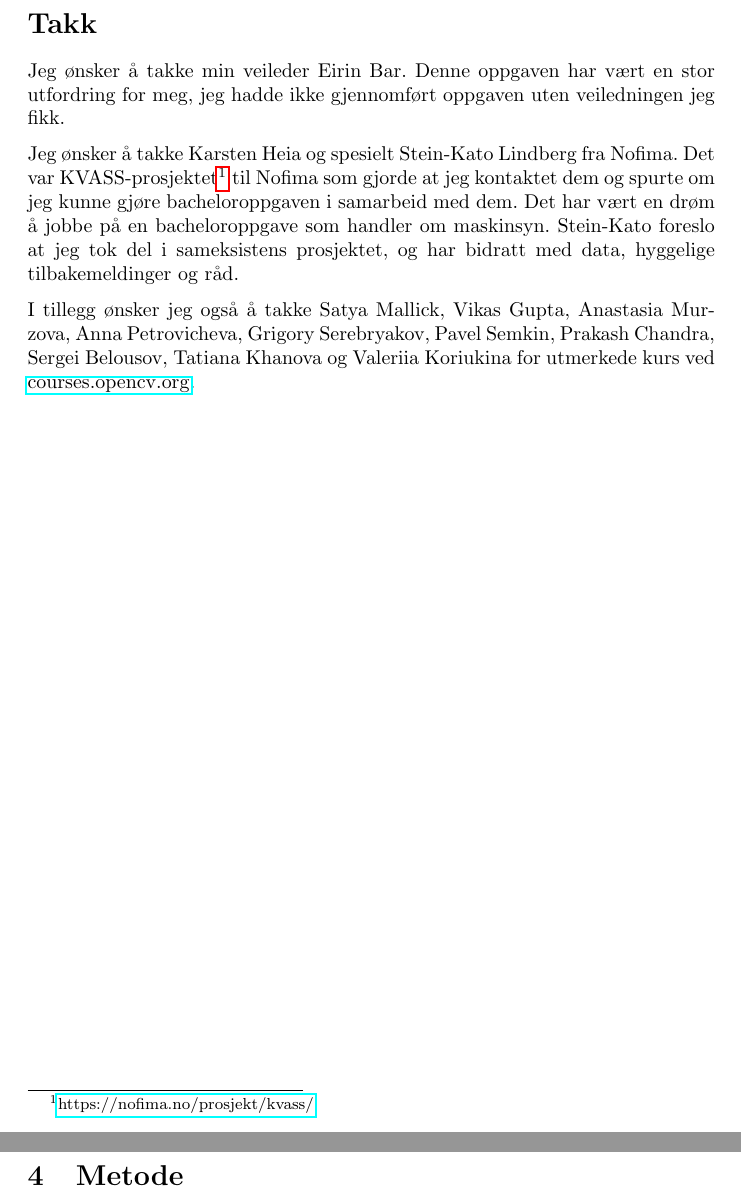
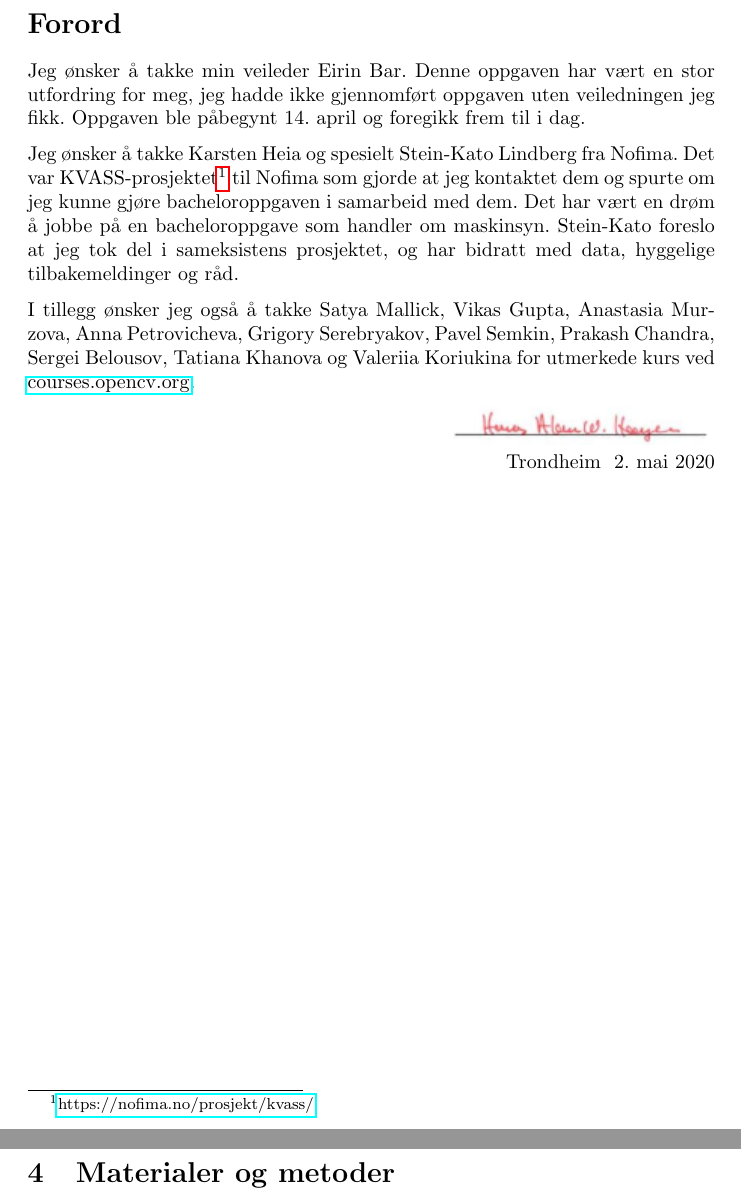
Before and after one commit to alanhaugen/TMAT3004-Bacheloroppgave, a LaTeX document (report/main.tex, which reads report/sections/method.tex, report/thanks.tex): two parts of pages 3 and 32 of 39, joined at a grey line, cut at the place of the change. Compiled offline with pdfLaTeX.

Commit message:
Made report adhere better to the faculty's horrid requests

```diff
--- a/report/sections/method.tex
+++ b/report/sections/method.tex
@@ -9,4 +9,4 @@
 %Du skal også si noe om hvorfor du har gjort din undersøkelse på den måten du gjorde – og da peke på styrker og svakheter. I tillegg skal du drøfte etiske aspekter ved prosjektet. På den måten viser du at du har kommet frem til resultatene på en pålitelig og troverdig måte, men også at du er reflektert og kritisk overfor arbeidet du har gjort.
 
 %Husk også at du her, slik som i teorikapitlet, bare skal skrive om det metodiske som er relevant for din studie.
-\section{Metode}
+\section{Materialer og metoder}
--- a/report/thanks.tex
+++ b/report/thanks.tex
@@ -1,11 +1,15 @@
-\section*{Takk}
+\section*{Forord}
 
-Jeg ønsker å takke min veileder Eirin Bar. Denne oppgaven har vært en stor utfordring for meg, jeg hadde ikke gjennomført oppgaven uten veiledningen jeg fikk.
+Jeg ønsker å takke min veileder Eirin Bar. Denne oppgaven har vært en stor utfordring for meg, jeg hadde ikke gjennomført oppgaven uten veiledningen jeg fikk. Oppgaven ble påbegynt 14. april og foregikk frem til i dag.
 
 Jeg ønsker å takke Karsten Heia og spesielt Stein-Kato Lindberg fra Nofima. Det var KVASS-prosjektet\footnote{\url{https://nofima.no/prosjekt/kvass/}} til Nofima som gjorde at jeg kontaktet dem og spurte om jeg kunne gjøre bacheloroppgaven i samarbeid med dem. Det har vært en drøm å jobbe på en bacheloroppgave som handler om maskinsyn. Stein-Kato foreslo at jeg tok del i sameksistens prosjektet, og har bidratt med data, hyggelige tilbakemeldinger og råd.
 
 I tillegg ønsker jeg også å takke Satya Mallick, Vikas Gupta, Anastasia Murzova, Anna Petrovicheva, Grigory Serebryakov, Pavel Semkin, Prakash Chandra, Sergei Belousov, Tatiana Khanova og Valeriia Koriukina for utmerkede kurs ved \url{courses.opencv.org}.
 
+\begin{flushright}
+\includegraphics{figures/underskrift}\\ \ Trondheim \ \today
+\end{flushright}
+
 %It is with great pride I hereby present my bachelor thesis. During this three month long process, I have gained a lot of knowledge of this research and it has been beneficial to my development in furthering my career and my studies in the future. I would like to express absolute gratitude to my beloved supervisor, Ms. Eirin Bar for her kind words, encouragement and persistent support in my understanding of this research. God bless her!
 
 %I would like to express my appreciation to all Rock bands in the 80s to both iconic rock band for inspiring me to do this thesis. Lastly, this research would not have been completed without the support and motivation from my beloved family, friends, colleagues, lecturers, classmates who has been with me through thick and thin during this marvelous adventure in completing our bachelor degree. Above all, to the Great Almighty, for his countless blessings.
```
